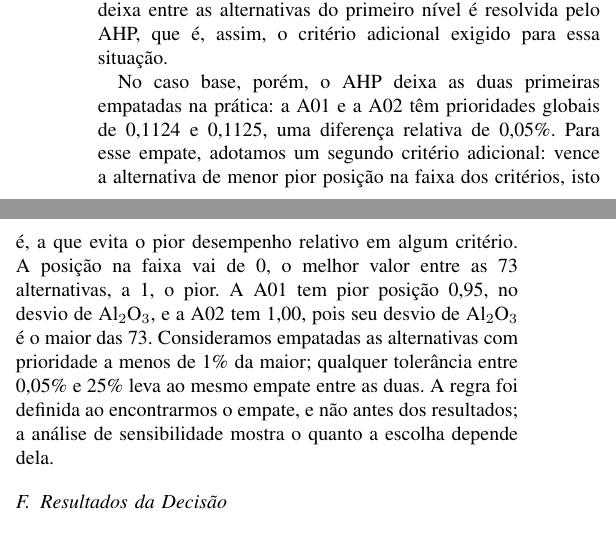
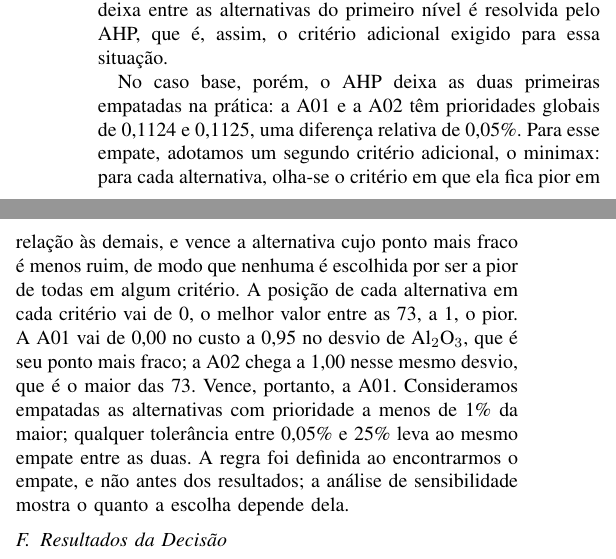
Before and after one commit to jlzht/td-tp, a LaTeX paper (relatorio/relatorio.tex): two parts of the columns of page 17 of 22, joined at a grey line, cut so that both start at the same text. Compiled offline with pdfLaTeX.

Commit message:
explica o minimax no relatorio

```diff
--- a/relatorio/relatorio.tex
+++ b/relatorio/relatorio.tex
@@ -1133,7 +1133,7 @@ Nas variações da análise de sensibilidade, até 73 alternativas chegam ao AHP
 
 Os dois métodos atuam em sequência. O ELECTRE~I, não compensatório, reduz as 73 alternativas às que nenhuma outra supera; o AHP, compensatório, ordena essas alternativas e indica a recomendada. A incomparabilidade que o ELECTRE~I deixa entre as alternativas do primeiro nível é resolvida pelo AHP, que é, assim, o critério adicional exigido para essa situação.
 
-No caso base, porém, o AHP deixa as duas primeiras empatadas na prática: a A01 e a A02 têm prioridades globais de 0{,}1124 e 0{,}1125, uma diferença relativa de 0{,}05\%. Para esse empate, adotamos um segundo critério adicional: vence a alternativa de menor pior posição na faixa dos critérios, isto é, a que evita o pior desempenho relativo em algum critério. A posição na faixa vai de 0, o melhor valor entre as 73 alternativas, a 1, o pior. A A01 tem pior posição 0{,}95, no desvio de Al$_2$O$_3$, e a A02 tem 1{,}00, pois seu desvio de Al$_2$O$_3$ é o maior das 73. Consideramos empatadas as alternativas com prioridade a menos de 1\% da maior; qualquer tolerância entre 0{,}05\% e 25\% leva ao mesmo empate entre as duas. A regra foi definida ao encontrarmos o empate, e não antes dos resultados; a análise de sensibilidade mostra o quanto a escolha depende dela.
+No caso base, porém, o AHP deixa as duas primeiras empatadas na prática: a A01 e a A02 têm prioridades globais de 0{,}1124 e 0{,}1125, uma diferença relativa de 0{,}05\%. Para esse empate, adotamos um segundo critério adicional, o minimax: para cada alternativa, olha-se o critério em que ela fica pior em relação às demais, e vence a alternativa cujo ponto mais fraco é menos ruim, de modo que nenhuma é escolhida por ser a pior de todas em algum critério. A posição de cada alternativa em cada critério vai de 0, o melhor valor entre as 73, a 1, o pior. A A01 vai de 0{,}00 no custo a 0{,}95 no desvio de Al$_2$O$_3$, que é seu ponto mais fraco; a A02 chega a 1{,}00 nesse mesmo desvio, que é o maior das 73. Vence, portanto, a A01. Consideramos empatadas as alternativas com prioridade a menos de 1\% da maior; qualquer tolerância entre 0{,}05\% e 25\% leva ao mesmo empate entre as duas. A regra foi definida ao encontrarmos o empate, e não antes dos resultados; a análise de sensibilidade mostra o quanto a escolha depende dela.
 
 \subsection{Resultados da Decisão}\label{sec:resultado_decisao}
 
```
